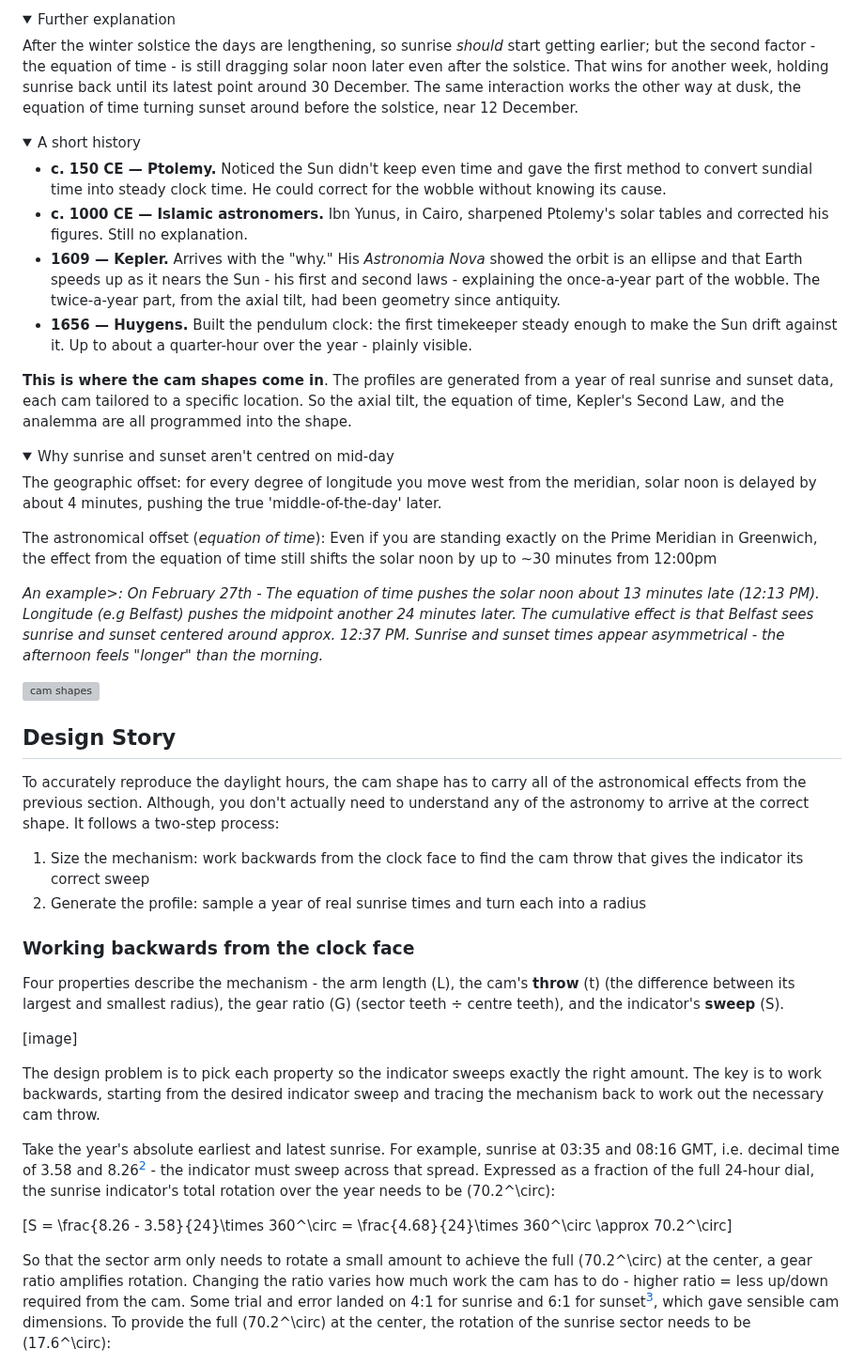
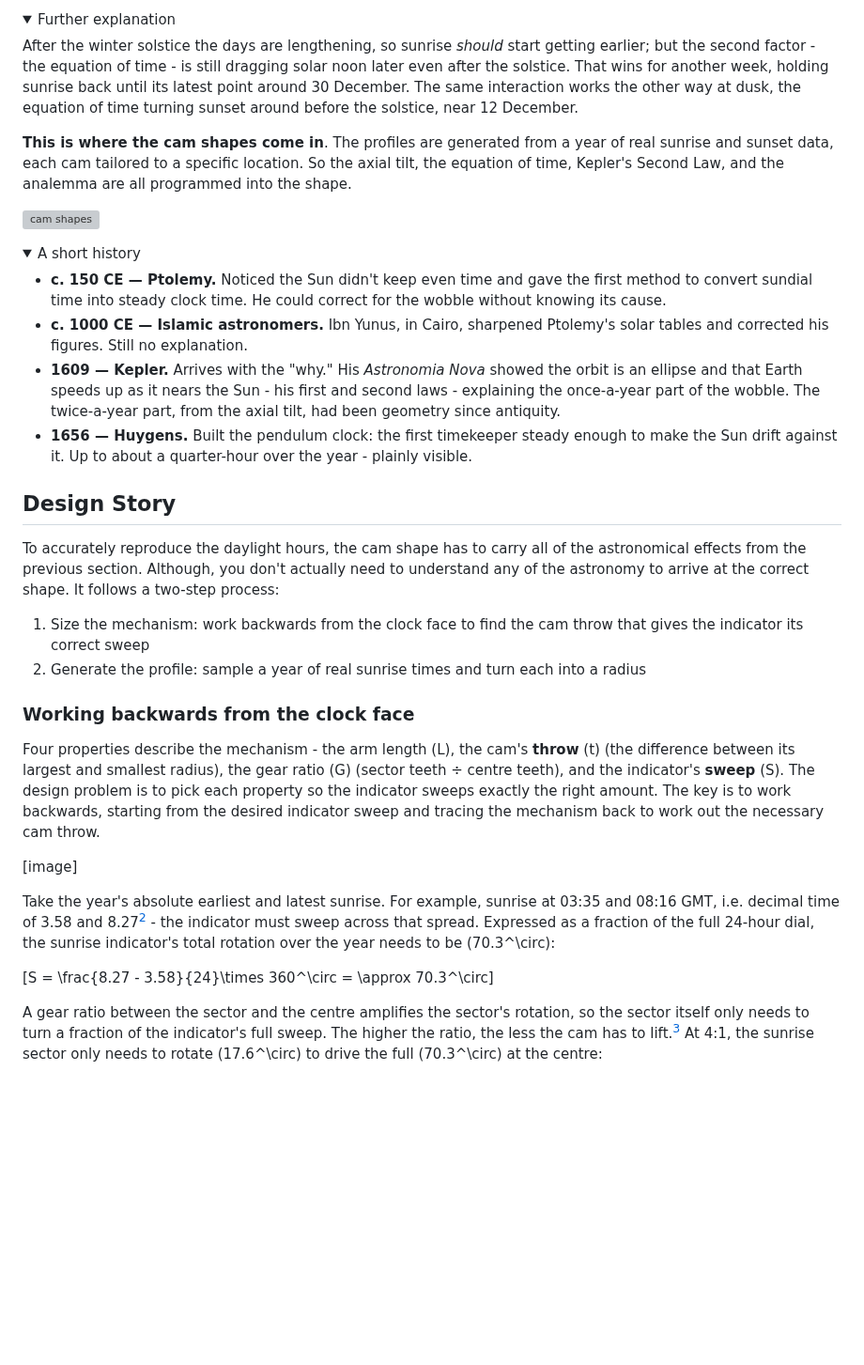
Before and after one commit to amiablealex/amiablealex-web, a Markdown page: content/projects/sunrise-clock.md, the part around one of its changes. Shown at 94% size. GitHub-like rendering; folded sections open; blank space fills up the shorter version; grey boxes are pictures that could not be loaded.

```diff
--- a/content/projects/sunrise-clock.md
+++ b/content/projects/sunrise-clock.md
@@ -138,6 +127,15 @@ drifting later through the end of December.
   time turning sunset around before the solstice, near 12 December.
 </details>
 
+**This is where the cam shapes come in**. The profiles are generated from a year of real sunrise and sunset data, each cam
+tailored to a specific location. So the axial tilt, the equation of time, Kepler's Second Law, and the analemma are all programmed
+into the shape.
+
+<img src="/static/img/projects/sunriseclock/camshapes-translucent.png?v=1"
+     alt="cam shapes"
+     class="bare"
+     style="display:block; max-width:260px; margin-inline:auto;">
+
 <details><summary>A short history</summary>
 <ul>
 <li><strong>c. 150 CE — Ptolemy.</strong> Noticed the Sun didn't keep even time and
@@ -155,25 +153,6 @@ the year - plainly visible.</li>
 </ul>
 </details>
 
-**This is where the cam shapes come in**. The profiles are generated from a year of real sunrise and sunset data, each cam
-tailored to a specific location. So the axial tilt, the equation of time, Kepler's Second Law, and the analemma are all programmed
-into the shape.
-
-<details markdown="1"><summary>Why sunrise and sunset aren't centred on mid-day</summary>
-
-  The geographic offset: for every degree of longitude you move west from the meridian, solar noon is delayed by about 4 minutes, pushing the true 'middle-of-the-day' later.
-
-  The astronomical offset (*equation of time*): Even if you are standing exactly on the Prime Meridian in Greenwich, the effect from the equation of time still shifts the solar noon by up to ~30 minutes from 12:00pm
-
-  *An example>: On February 27th - The equation of time pushes the solar noon about 13 minutes late (12:13 PM). Longitude (e.g Belfast) pushes the midpoint another 24 minutes later. The cumulative effect is that Belfast sees sunrise and sunset centered around approx. 12:37 PM. Sunrise and sunset times appear asymmetrical - the afternoon feels "longer" than the morning.*
-
-</details>
-
-<img src="/static/img/projects/sunriseclock/camshapes-translucent.png?v=1"
-     alt="cam shapes"
-     class="bare"
-     style="display:block; max-width:260px; margin-inline:auto;">
-
 ## Design Story
 
 To accurately reproduce the daylight hours, the cam shape has to carry all of the astronomical
@@ -187,26 +166,22 @@ the astronomy to arrive at the correct shape. It follows a two-step process:
 
 Four properties describe the mechanism - the arm length \(L\), the cam's **throw** \(t\)
 (the difference between its largest and smallest radius), the gear ratio \(G\) (sector
-teeth ÷ centre teeth), and the indicator's **sweep** \(S\).
+teeth ÷ centre teeth), and the indicator's **sweep** \(S\). The design problem is to pick each property so the indicator sweeps exactly the right amount.
+The key is to work backwards, starting from the desired indicator sweep and tracing the mechanism back to work
+out the necessary cam throw.
 
 [image]
 
-The design problem is to pick each property so the indicator sweeps exactly the right amount.
-The key is to work backwards, starting from the desired indicator sweep and tracing the mechanism back to work
-out the necessary cam throw.
-
 Take the year's absolute earliest and latest sunrise. For example, sunrise at 03:35 and 08:16 GMT,
-i.e. decimal time of 3.58 and 8.26[^decimal] - the indicator must sweep across that spread. Expressed as a fraction
+i.e. decimal time of 3.58 and 8.27[^decimal] - the indicator must sweep across that spread. Expressed as a fraction
 of the full 24-hour dial, the sunrise indicator's total rotation over the year needs to
-be \(70.2^\circ\):
+be \(70.3^\circ\):
 
 [^decimal]: Converting times to decimal format e.g 3:45am → 3.75 makes doing calculations much easier
 
-\[S = \frac{8.26 - 3.58}{24}\times 360^\circ = \frac{4.68}{24}\times 360^\circ \approx 70.2^\circ\]
+\[S = \frac{8.27 - 3.58}{24}\times 360^\circ = \approx 70.3^\circ\]
 
-So that the sector arm only needs to rotate a small amount to achieve the full \(70.2^\circ\) at the center,
-a gear ratio amplifies rotation. Changing the ratio varies how much work the cam has to do - higher ratio = less
-up/down required from the cam. Some trial and error landed on 4:1 for sunrise and 6:1
-for sunset[^ratios], which gave sensible cam dimensions. To provide the full \(70.2^\circ\) at the center, the
-rotation of the sunrise sector needs to be \(17.6^\circ\):
+A gear ratio between the sector and the centre amplifies the sector's rotation, so the sector itself only needs to
+turn a fraction of the indicator's full sweep. The higher the ratio, the less the cam has to lift.[^ratios]  At 4:1, the sunrise sector
+only needs to rotate (17.6^\circ) to drive the full (70.3^\circ) at the centre:
 
```
Also changed, not shown: other parts of content/projects/sunrise-clock.md (+24 -35 lines).
